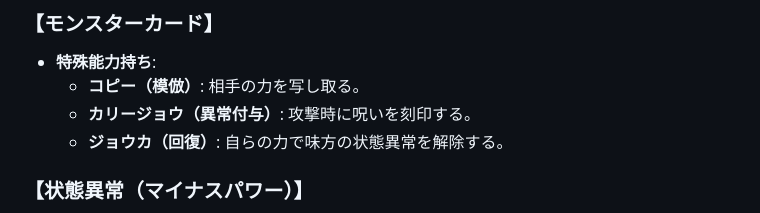
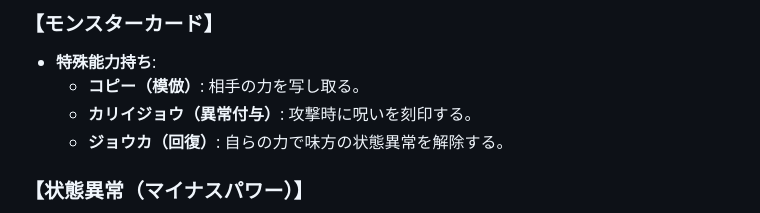
Before and after one commit to shogo-class23/card-games, a Markdown page: README.md, the part around the change. Drawn GitHub-style.

Commit message:
fix: Correct typo in README.md from カリージョウ to カリイジョウ

```diff
--- a/README.md
+++ b/README.md
@@ -46,7 +46,7 @@
 ### 【モンスターカード】
 * **特殊能力持ち**:
     * **コピー（模倣）**: 相手の力を写し取る。
-    * **カリージョウ（異常付与）**: 攻撃時に呪いを刻印する。
+    * **カリイジョウ（異常付与）**: 攻撃時に呪いを刻印する。
     * **ジョウカ（回復）**: 自らの力で味方の状態異常を解除する。
 
 ### 【状態異常（マイナスパワー）】
```
